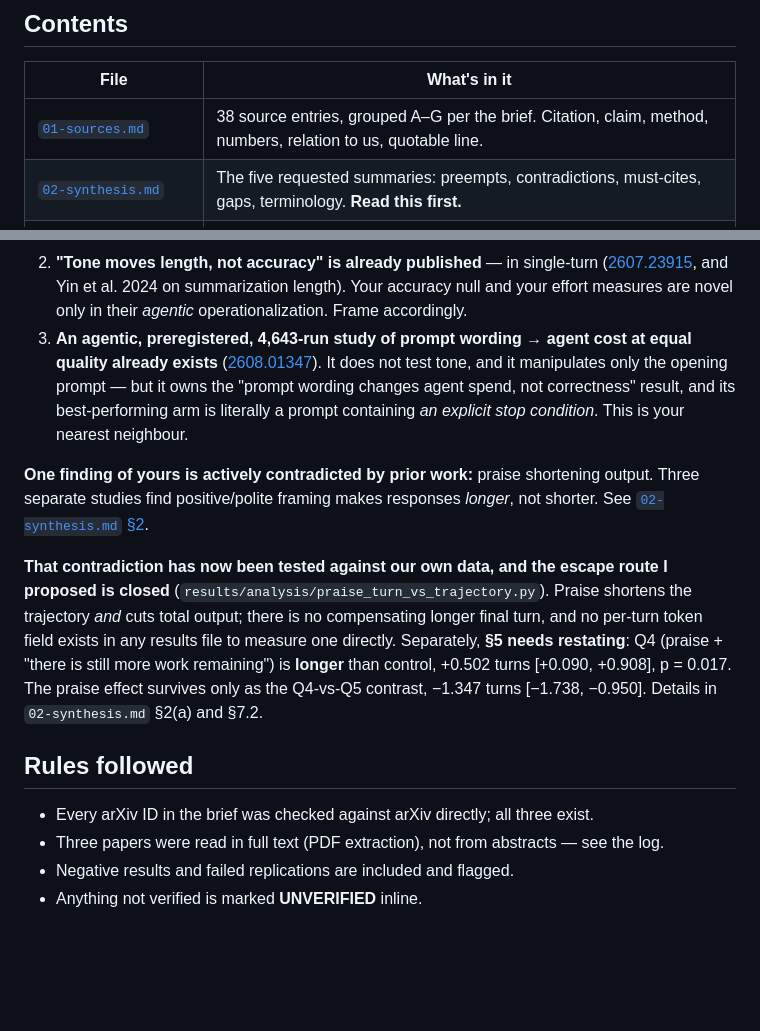
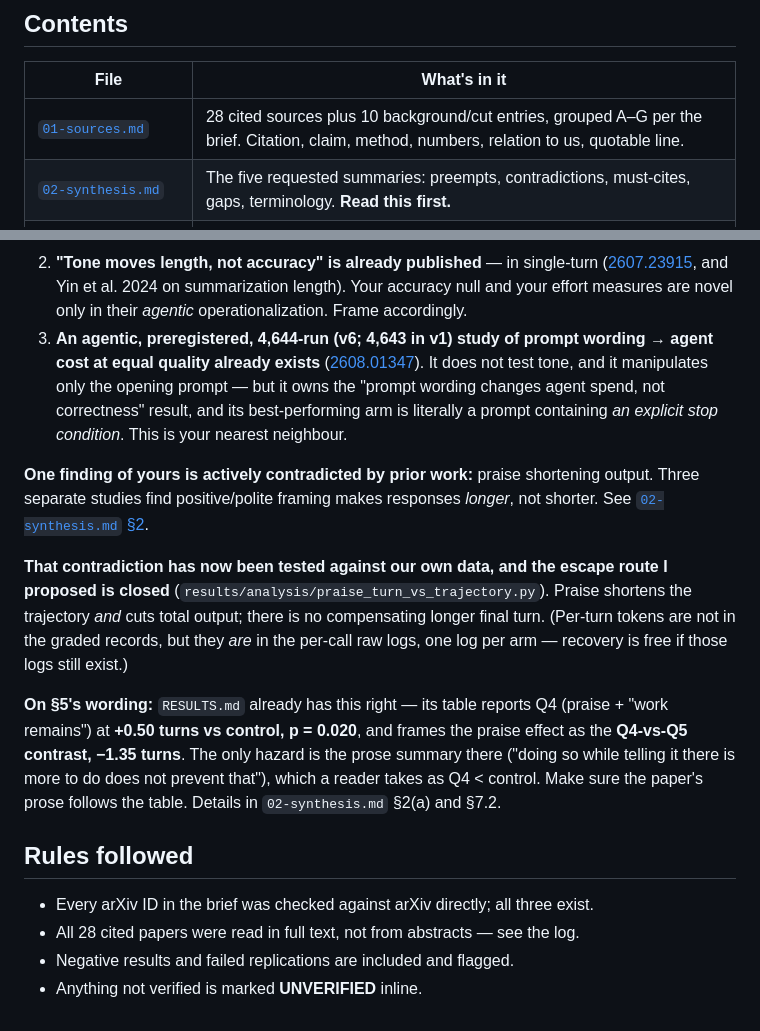
Before and after one commit to safiqsindha/Mind-Your-Manners, a Markdown page: Literature review/README.md, 2 parts joined by grey strips. Rendered like a GitHub page; blank space fills up the shorter version.

```diff
--- a/Literature review/README.md
+++ b/Literature review/README.md
@@ -6,7 +6,7 @@ Prepared 2026-09-14 for the workshop paper.
 
 | File | What's in it |
 |---|---|
-| [`01-sources.md`](01-sources.md) | 38 source entries, grouped A–G per the brief. Citation, claim, method, numbers, relation to us, quotable line. |
+| [`01-sources.md`](01-sources.md) | 28 cited sources plus 10 background/cut entries, grouped A–G per the brief. Citation, claim, method, numbers, relation to us, quotable line. |
 | [`02-synthesis.md`](02-synthesis.md) | The five requested summaries: preempts, contradictions, must-cites, gaps, terminology. **Read this first.** |
 | [`03-verification-log.md`](03-verification-log.md) | Every error found and corrected, claims downgraded, and what remains UNVERIFIED. |
 
@@ -39,8 +39,8 @@ head-on:
    ([2607.23915](https://arxiv.org/abs/2607.23915), and Yin et al. 2024 on summarization
    length). Your accuracy null and your effort measures are novel only in their *agentic*
    operationalization. Frame accordingly.
-3. **An agentic, preregistered, 4,643-run study of prompt wording → agent cost at equal
-   quality already exists** ([2608.01347](https://arxiv.org/abs/2608.01347)). It does not
+3. **An agentic, preregistered, 4,644-run (v6; 4,643 in v1) study of prompt wording → agent
+   cost at equal quality already exists** ([2608.01347](https://arxiv.org/abs/2608.01347)). It does not
    test tone, and it manipulates only the opening prompt — but it owns the "prompt wording
    changes agent spend, not correctness" result, and its best-performing arm is literally a
    prompt containing *an explicit stop condition*. This is your nearest neighbour.
@@ -51,15 +51,19 @@ See [`02-synthesis.md` §2](02-synthesis.md).
 
 **That contradiction has now been tested against our own data, and the escape route I proposed
 is closed** (`results/analysis/praise_turn_vs_trajectory.py`). Praise shortens the trajectory
-*and* cuts total output; there is no compensating longer final turn, and no per-turn token field
-exists in any results file to measure one directly. Separately, **§5 needs restating**: Q4
-(praise + "there is still more work remaining") is **longer** than control, +0.502 turns
-[+0.090, +0.908], p = 0.017. The praise effect survives only as the Q4-vs-Q5 contrast,
-−1.347 turns [−1.738, −0.950]. Details in `02-synthesis.md` §2(a) and §7.2.
+*and* cuts total output; there is no compensating longer final turn. (Per-turn tokens are not in
+the graded records, but they *are* in the per-call raw logs, one log per arm — recovery is free
+if those logs still exist.)
+
+**On §5's wording:** `RESULTS.md` already has this right — its table reports Q4 (praise + "work
+remains") at **+0.50 turns vs control, p = 0.020**, and frames the praise effect as the
+**Q4-vs-Q5 contrast, −1.35 turns**. The only hazard is the prose summary there ("doing so while
+telling it there is more to do does not prevent that"), which a reader takes as Q4 < control.
+Make sure the paper's prose follows the table. Details in `02-synthesis.md` §2(a) and §7.2.
 
 ## Rules followed
 
 - Every arXiv ID in the brief was checked against arXiv directly; all three exist.
-- Three papers were read in full text (PDF extraction), not from abstracts — see the log.
+- All 28 cited papers were read in full text, not from abstracts — see the log.
 - Negative results and failed replications are included and flagged.
 - Anything not verified is marked **UNVERIFIED** inline.
```
Also changed, not shown: Literature review/02-synthesis.md (+35 -20 lines).
